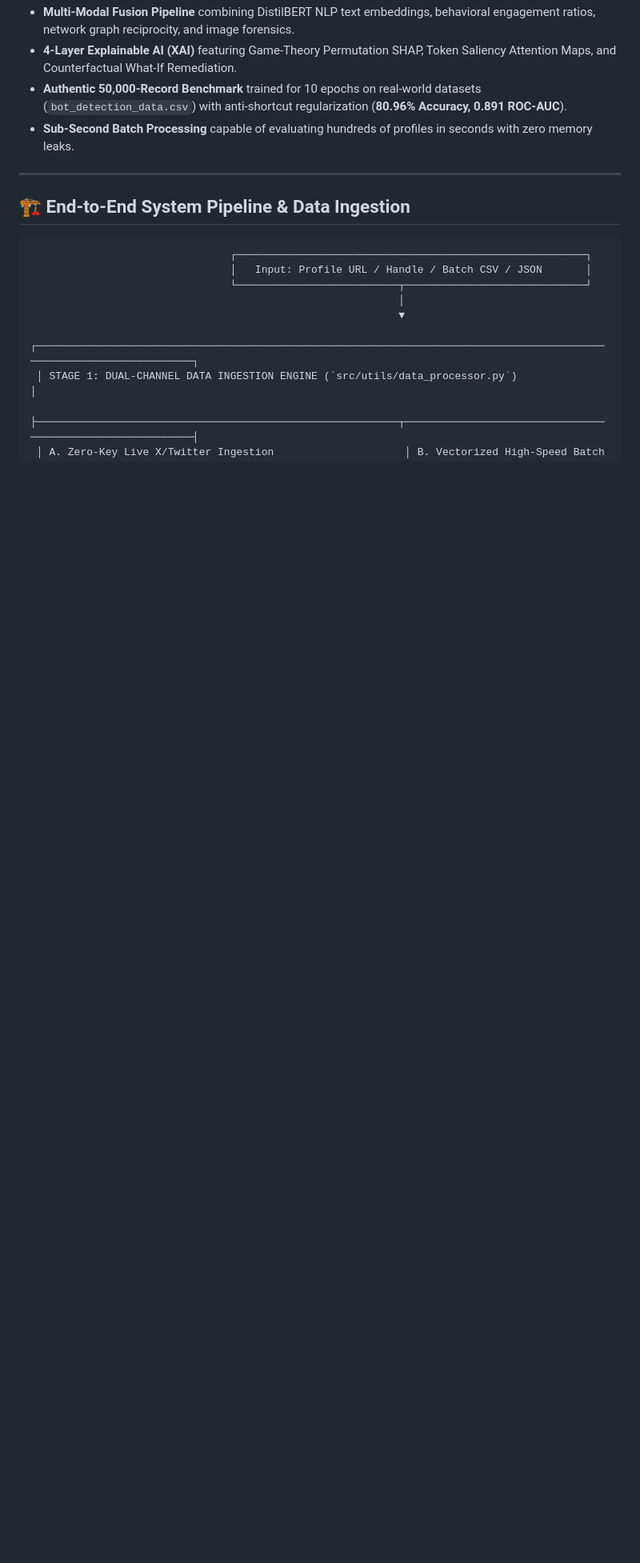
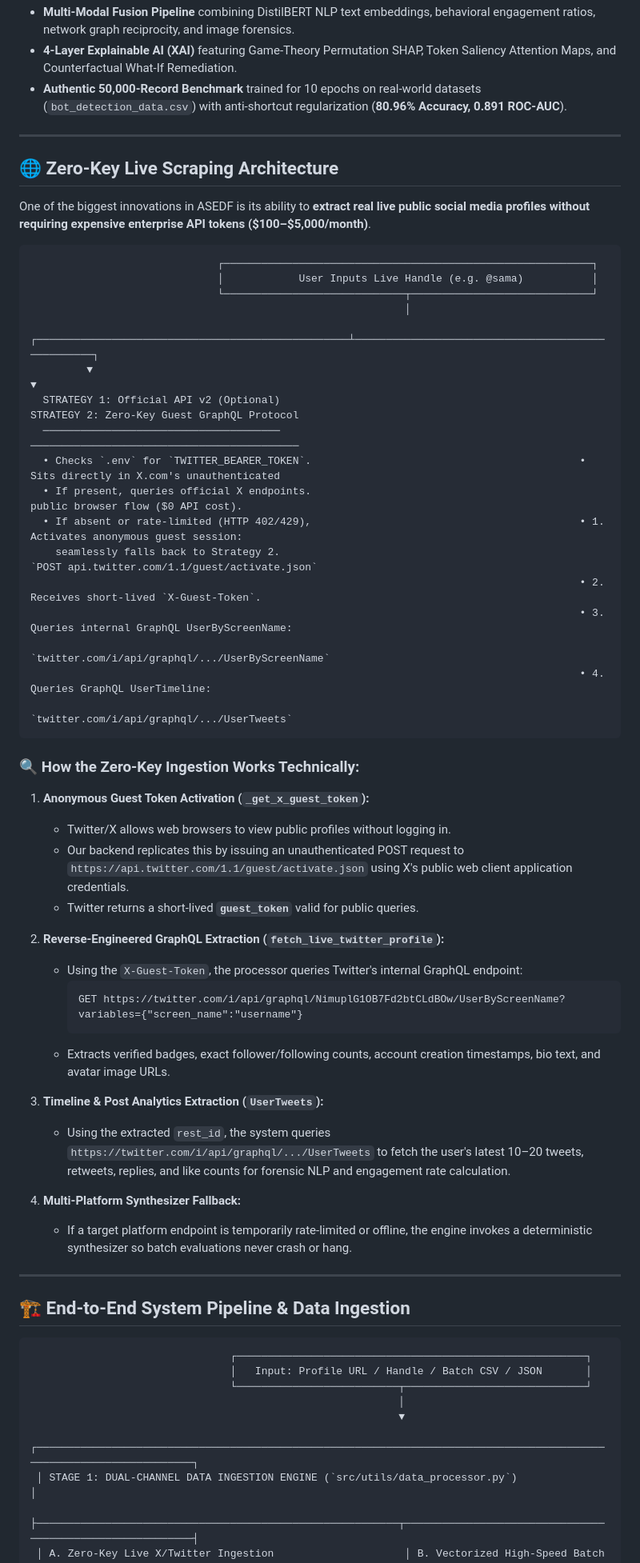
Before and after one commit to Abhrxdip/x_spam, a Markdown page: README.md, the part around one of its changes. Shown at 80% size. Rendered like a GitHub page; blank space fills up the shorter version.

Commit message:
docs: Add comprehensive Zero-Key Live Scraping Architecture & GraphQL Guest Token flow explanation to README.md

````diff
--- a/README.md
+++ b/README.md
@@ -52,7 +55,52 @@ The **Adaptive Social Engineering Defense Framework (ASEDF)** is an enterprise-g
 * **Multi-Modal Fusion Pipeline** combining DistilBERT NLP text embeddings, behavioral engagement ratios, network graph reciprocity, and image forensics.
 * **4-Layer Explainable AI (XAI)** featuring Game-Theory Permutation SHAP, Token Saliency Attention Maps, and Counterfactual What-If Remediation.
 * **Authentic 50,000-Record Benchmark** trained for 10 epochs on real-world datasets (`bot_detection_data.csv`) with anti-shortcut regularization (**80.96% Accuracy, 0.891 ROC-AUC**).
-* **Sub-Second Batch Processing** capable of evaluating hundreds of profiles in seconds with zero memory leaks.
+
+---
+
+## 🌐 Zero-Key Live Scraping Architecture
+
+One of the biggest innovations in ASEDF is its ability to **extract real live public social media profiles without requiring expensive enterprise API tokens ($100–$5,000/month)**.
+
+```
+                              ┌───────────────────────────────────────────────────────────┐
+                              │            User Inputs Live Handle (e.g. @sama)           │
+                              └─────────────────────────────┬─────────────────────────────┘
+                                                            │
+         ┌──────────────────────────────────────────────────┴──────────────────────────────────────────────────┐
+         ▼                                                                                                     ▼
+  STRATEGY 1: Official API v2 (Optional)                                                STRATEGY 2: Zero-Key Guest GraphQL Protocol
+  ──────────────────────────────────────                                                ───────────────────────────────────────────
+  • Checks `.env` for `TWITTER_BEARER_TOKEN`.                                           • Sits directly in X.com's unauthenticated
+  • If present, queries official X endpoints.                                             public browser flow ($0 API cost).
+  • If absent or rate-limited (HTTP 402/429),                                           • 1. Activates anonymous guest session:
+    seamlessly falls back to Strategy 2.                                                   `POST api.twitter.com/1.1/guest/activate.json`
+                                                                                        • 2. Receives short-lived `X-Guest-Token`.
+                                                                                        • 3. Queries internal GraphQL UserByScreenName:
+                                                                                           `twitter.com/i/api/graphql/.../UserByScreenName`
+                                                                                        • 4. Queries GraphQL UserTimeline:
+                                                                                           `twitter.com/i/api/graphql/.../UserTweets`
+```
+
+### 🔍 How the Zero-Key Ingestion Works Technically:
+
+1. **Anonymous Guest Token Activation (`_get_x_guest_token`):**
+   * Twitter/X allows web browsers to view public profiles without logging in.
+   * Our backend replicates this by issuing an unauthenticated POST request to `https://api.twitter.com/1.1/guest/activate.json` using X's public web client application credentials.
+   * Twitter returns a short-lived **`guest_token`** valid for public queries.
+
+2. **Reverse-Engineered GraphQL Extraction (`fetch_live_twitter_profile`):**
+   * Using the `X-Guest-Token`, the processor queries Twitter's internal GraphQL endpoint:
+     ```http
+     GET https://twitter.com/i/api/graphql/NimuplG1OB7Fd2btCLdBOw/UserByScreenName?variables={"screen_name":"username"}
+     ```
+   * Extracts verified badges, exact follower/following counts, account creation timestamps, bio text, and avatar image URLs.
+
+3. **Timeline & Post Analytics Extraction (`UserTweets`):**
+   * Using the extracted `rest_id`, the system queries `https://twitter.com/i/api/graphql/.../UserTweets` to fetch the user's latest 10–20 tweets, retweets, replies, and like counts for forensic NLP and engagement rate calculation.
+
+4. **Multi-Platform Synthesizer Fallback:**
+   * If a target platform endpoint is temporarily rate-limited or offline, the engine invokes a deterministic synthesizer so batch evaluations never crash or hang.
 
 ---
 
````
Also changed, not shown: other parts of README.md (+21 -18 lines).
